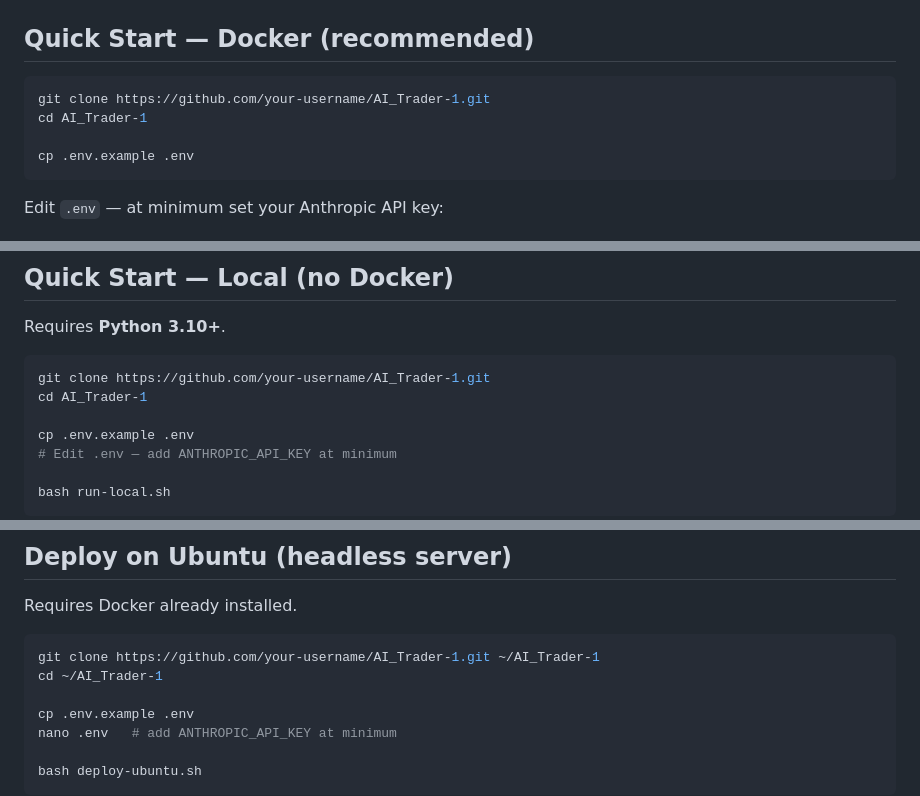
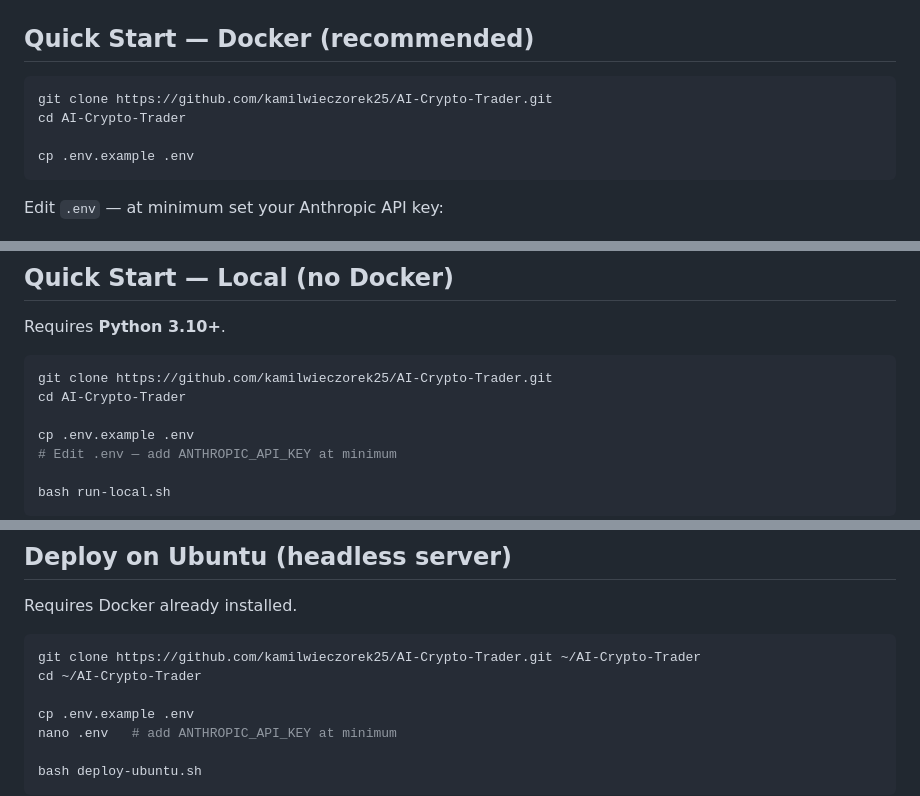
Before and after one commit to kamilwieczorek25/AI-Crypto-Trader, a Markdown page: README.md, 3 parts joined by grey strips. Drawn GitHub-style.

Commit message:
Fix README: update git clone URLs to actual GitHub repo

````diff
--- a/README.md
+++ b/README.md
@@ -88,8 +88,8 @@ Run `gpu-server/server.py` on any machine (GPU optional — falls back to CPU) t
 ## Quick Start — Docker (recommended)
 
 ```bash
-git clone https://github.com/your-username/AI_Trader-1.git
-cd AI_Trader-1
+git clone https://github.com/kamilwieczorek25/AI-Crypto-Trader.git
+cd AI-Crypto-Trader
 
 cp .env.example .env
 ```
@@ -121,8 +121,8 @@ The bot auto-starts on server startup. The dashboard shows live portfolio stats,
 Requires **Python 3.10+**.
 
 ```bash
-git clone https://github.com/your-username/AI_Trader-1.git
-cd AI_Trader-1
+git clone https://github.com/kamilwieczorek25/AI-Crypto-Trader.git
+cd AI-Crypto-Trader
 
 cp .env.example .env
 # Edit .env — add ANTHROPIC_API_KEY at minimum
@@ -145,8 +145,8 @@ Re-running `bash run-local.sh` kills any previous instance and restarts cleanly.
 Requires Docker already installed.
 
 ```bash
-git clone https://github.com/your-username/AI_Trader-1.git ~/AI_Trader-1
-cd ~/AI_Trader-1
+git clone https://github.com/kamilwieczorek25/AI-Crypto-Trader.git ~/AI-Crypto-Trader
+cd ~/AI-Crypto-Trader
 
 cp .env.example .env
 nano .env   # add ANTHROPIC_API_KEY at minimum
````
